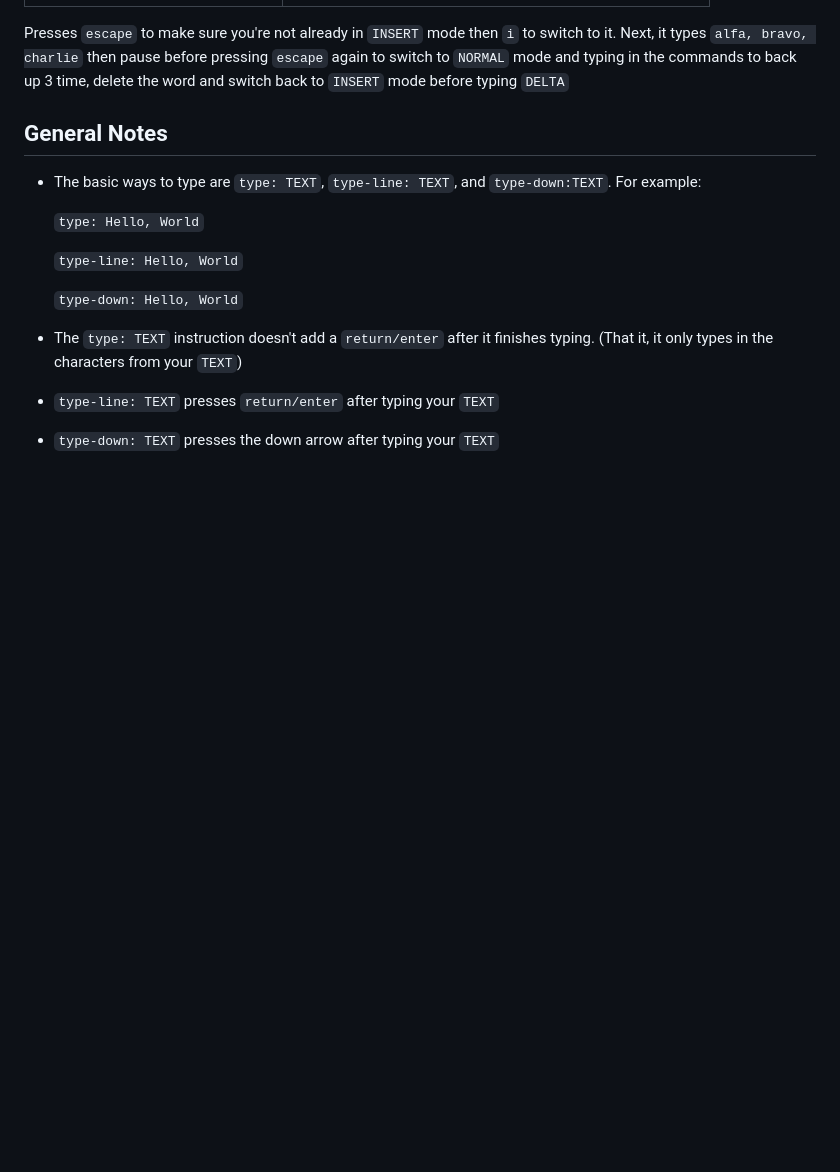
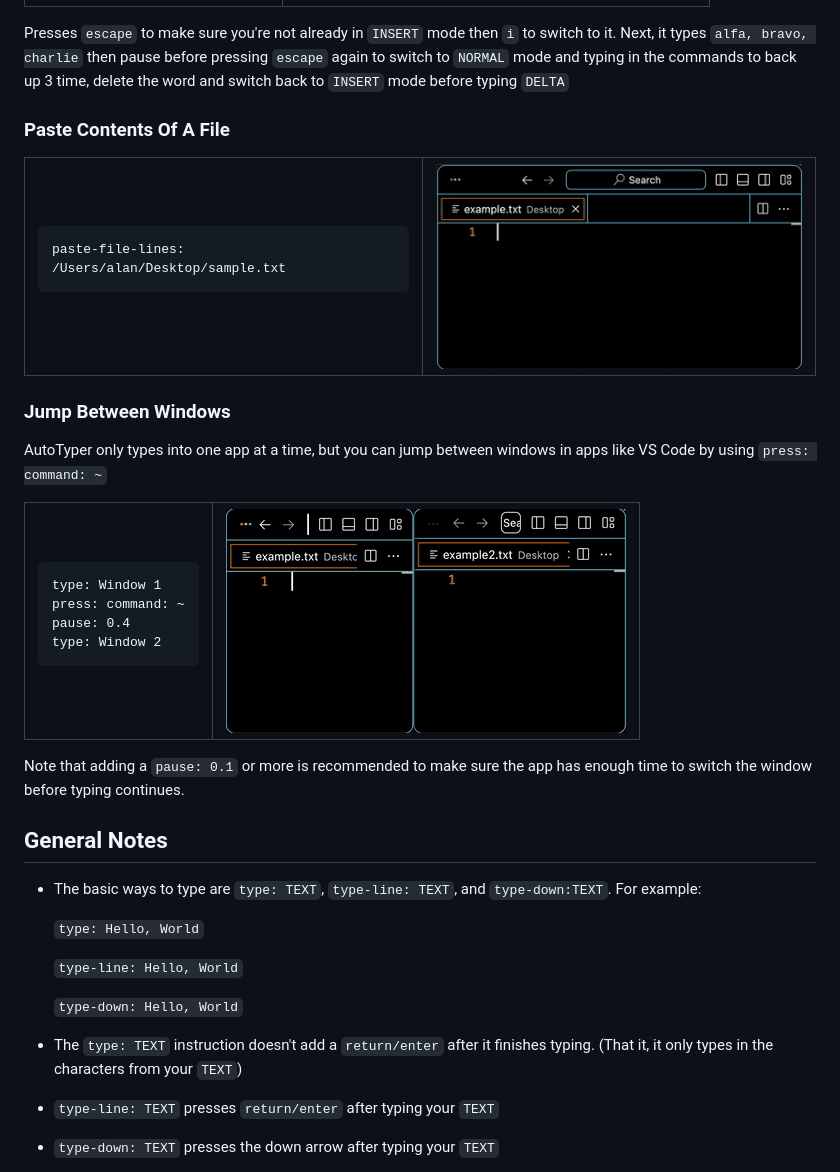
Before and after one commit to alanwsmith/AutoTyper, a Markdown page: README.md, the part around the change printed below. GitHub-like rendering; pictures changed too: DocExamples/07-paste-file-lines.gif (added), DocExamples/08-jump-windows.gif (added); blank space fills up the shorter version.

Commit message:
Updates to README docs

```diff
--- a/README.md
+++ b/README.md
@@ -148,6 +146,35 @@ pressing `escape` again to switch to `NORMAL` mode
 and typing in the commands to back up 3 time, delete
 the word and switch back to `INSERT` mode before
 typing `DELTA`
+
+### Paste Contents Of A File
+
+<table>
+    <tr>
+        <td><pre><code>paste-file-lines: /Users/alan/Desktop/sample.txt</code></pre></td>
+        <td><img src="./DocExamples/07-paste-file-lines.gif" /></td>
+    </tr>
+</table>
+
+### Jump Between Windows
+
+AutoTyper only types into one app at a time, but you can
+jump between windows in apps like VS Code by using
+`press: command: ~`
+
+<table>
+    <tr>
+        <td><pre><code>type: Window 1
+press: command: ~
+pause: 0.4
+type: Window 2</code></pre></td>
+        <td><img src="./DocExamples/08-jump-windows.gif" /></td>
+    </tr>
+</table>
+
+Note that adding a `pause: 0.1` or more is recommended to make sure
+the app has enough time to switch the window before typing continues.
+
 
 
 ## General Notes
```
Also changed, not shown: other parts of README.md (+0 -2 lines), 2 other files.
